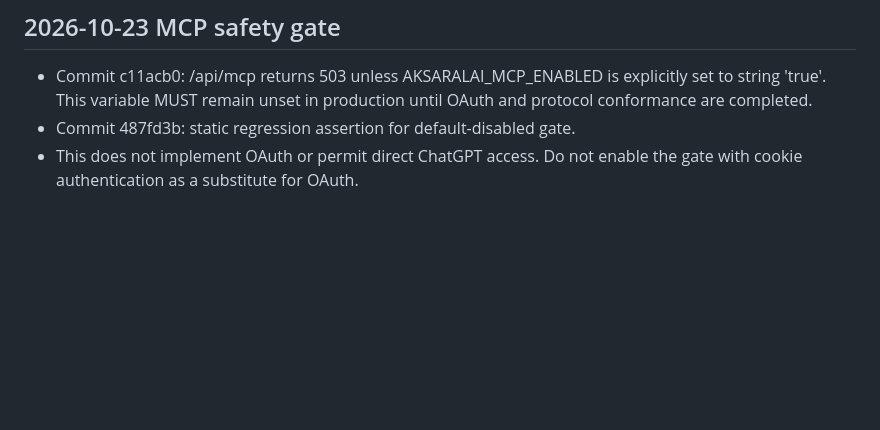
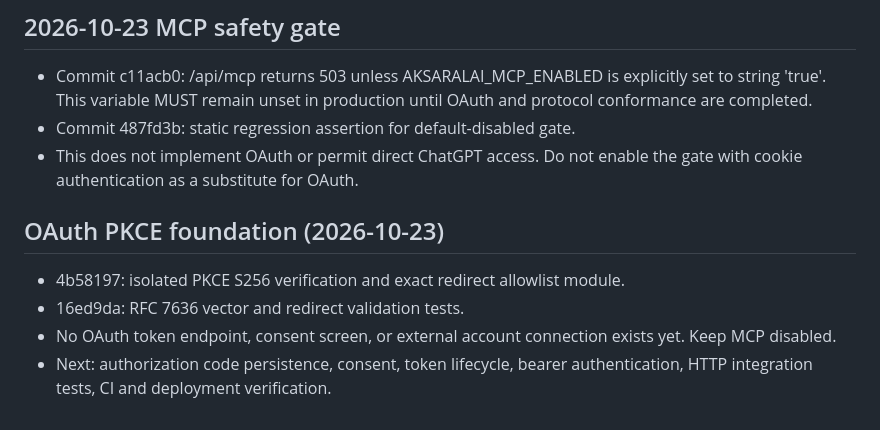
Before and after one commit to gananajak-lgtm/aksaralai-platform, a Markdown page: AI_BRIDGE_HANDOFF.md, the part around the change. GitHub-like rendering; blank space fills up the shorter version.

Commit message:
docs: hand off OAuth PKCE foundation

```diff
--- a/AI_BRIDGE_HANDOFF.md
+++ b/AI_BRIDGE_HANDOFF.md
@@ -56,3 +56,9 @@ Never enable anonymous manuscript reads, reuse a user's browser session as an ex
 - Commit c11acb0: /api/mcp returns 503 unless AKSARALAI_MCP_ENABLED is explicitly set to string 'true'. This variable MUST remain unset in production until OAuth and protocol conformance are completed.
 - Commit 487fd3b: static regression assertion for default-disabled gate.
 - This does not implement OAuth or permit direct ChatGPT access. Do not enable the gate with cookie authentication as a substitute for OAuth.
+
+## OAuth PKCE foundation (2026-10-23)
+- 4b58197: isolated PKCE S256 verification and exact redirect allowlist module.
+- 16ed9da: RFC 7636 vector and redirect validation tests.
+- No OAuth token endpoint, consent screen, or external account connection exists yet. Keep MCP disabled.
+- Next: authorization code persistence, consent, token lifecycle, bearer authentication, HTTP integration tests, CI and deployment verification.
```
